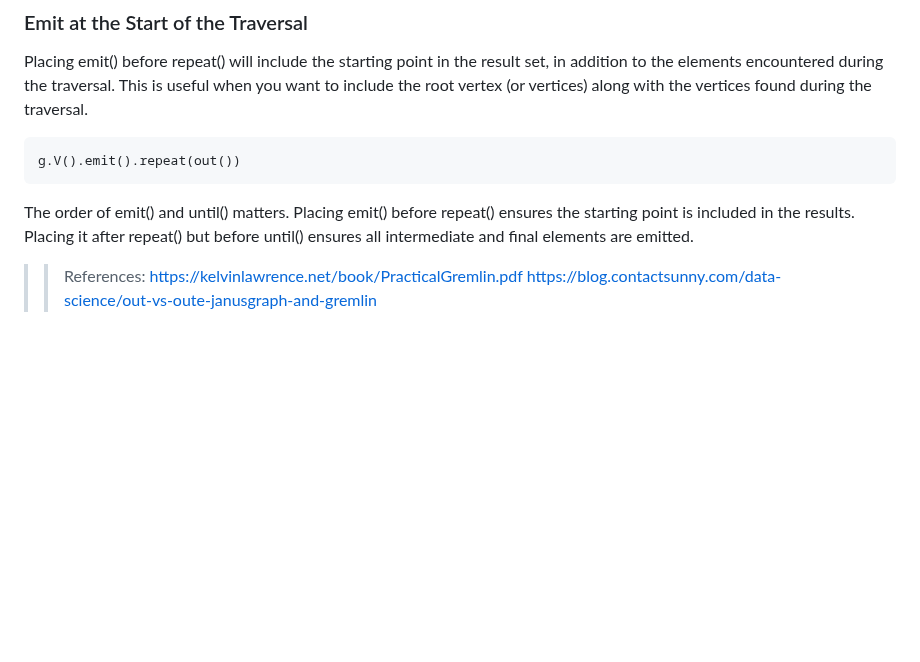
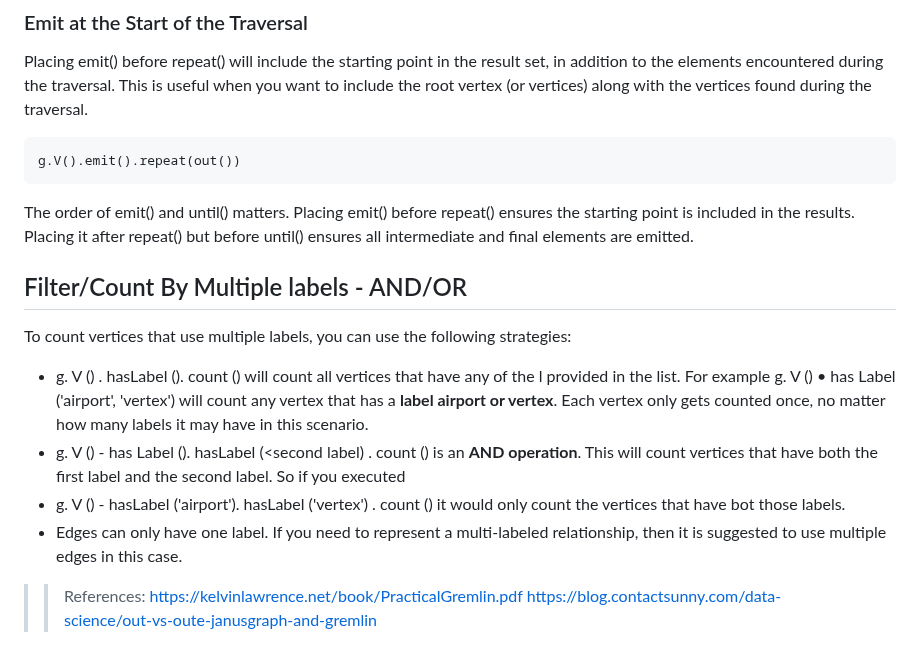
Before and after one commit to paramraghavan/graphDB, a Markdown page: advanced/thinking_in_graph.md, the part around the change. Rendered like a GitHub page; blank space fills up the shorter version.

Commit message:
multiple labels

```diff
--- a/advanced/thinking_in_graph.md
+++ b/advanced/thinking_in_graph.md
@@ -1168,6 +1168,17 @@ g.V().emit().repeat(out())
 The order of emit() and until() matters. Placing emit() before repeat() ensures the starting point is included in
 the results. Placing it after repeat() but before until() ensures all intermediate and final elements are emitted.
 
+
+## Filter/Count By Multiple labels - AND/OR
+To count vertices that use multiple labels, you can use the following strategies:
+- g. V () . hasLabel (<list of labels to evalulate>). count () will count all vertices that have any of the l provided
+  in the list. For example g. V () • has Label ('airport', 'vertex') will count any vertex that has a **label airport or
+  vertex**. Each vertex only gets counted once, no matter how many labels it may have in this scenario.
+- g. V () - has Label (<first label >). hasLabel (<second label) . count () is an **AND operation**. This will  count
+  vertices that have both the first label and the second label. So if you executed
+- g. V () - hasLabel ('airport'). hasLabel ('vertex') . count () it would only count the vertices that have bot those labels.
+- Edges can only have one label. If you need to represent a multi-labeled relationship, then it is suggested to use multiple edges in this case.
+
 >> References:
 > https://kelvinlawrence.net/book/PracticalGremlin.pdf
 > https://blog.contactsunny.com/data-science/out-vs-oute-janusgraph-and-gremlin
```
